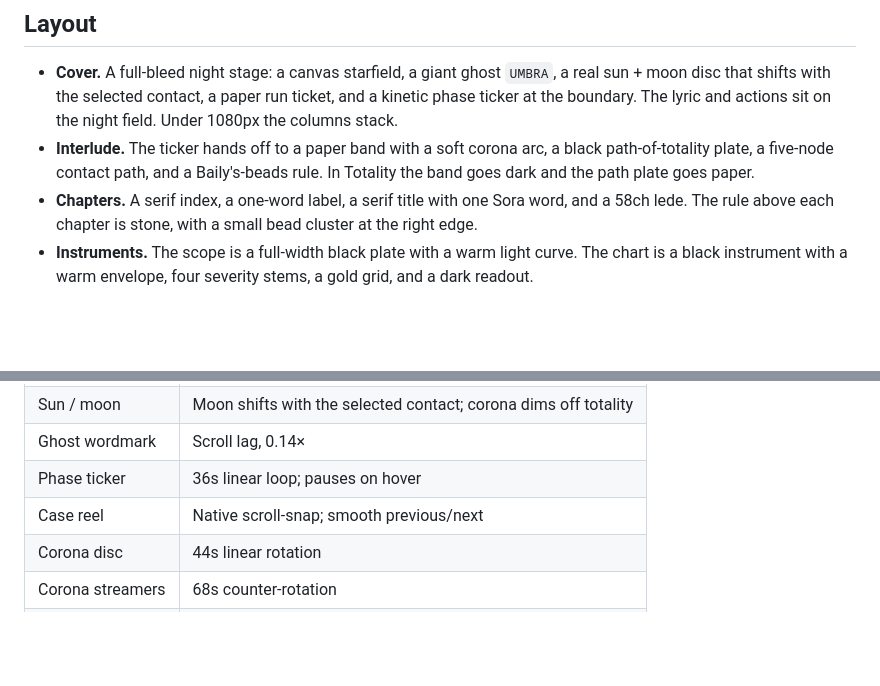
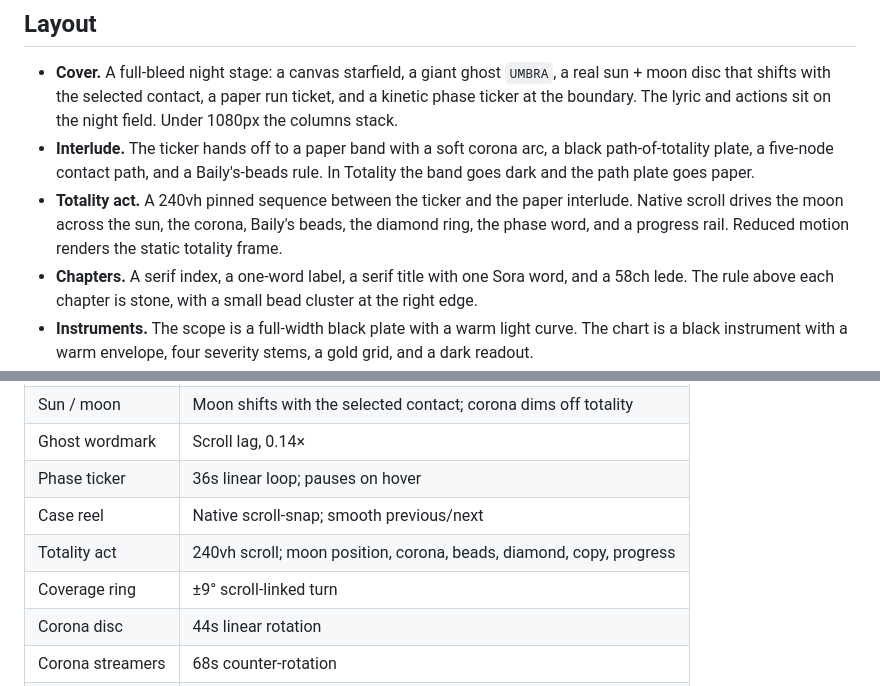
Before and after one commit to Meruyert5/penumbra, a Markdown page: docs/design.md, 2 parts joined by grey strips. Drawn GitHub-style; blank space fills up the shorter version.

Commit message:
Add a pinned scroll-scrubbed totality act, Baily's beads, phase-aware rail, and case wipe

```diff
--- a/docs/design.md
+++ b/docs/design.md
@@ -110,6 +110,10 @@ paper uses `--accent` (`#C9402C`), which clears AA at body size; the brighter
 - **Interlude.** The ticker hands off to a paper band with a soft corona arc, a
   black path-of-totality plate, a five-node contact path, and a Baily's-beads
   rule. In Totality the band goes dark and the path plate goes paper.
+- **Totality act.** A 240vh pinned sequence between the ticker and the paper
+  interlude. Native scroll drives the moon across the sun, the corona, Baily's
+  beads, the diamond ring, the phase word, and a progress rail. Reduced motion
+  renders the static totality frame.
 - **Chapters.** A serif index, a one-word label, a serif title with one Sora
   word, and a 58ch lede. The rule above each chapter is stone, with a small bead
   cluster at the right edge.
@@ -158,6 +162,8 @@ paper uses `--accent` (`#C9402C`), which clears AA at body size; the brighter
 | Ghost wordmark | Scroll lag, 0.14× |
 | Phase ticker | 36s linear loop; pauses on hover |
 | Case reel | Native scroll-snap; smooth previous/next |
+| Totality act | 240vh scroll; moon position, corona, beads, diamond, copy, progress |
+| Coverage ring | ±9° scroll-linked turn |
 | Corona disc | 44s linear rotation |
 | Corona streamers | 68s counter-rotation |
 | Diamond ring | 4.2s pulse |
```
Also changed, not shown: README.md (+1 -0 lines), docs/design-research.md (+1 -0 lines), docs/assets/dashboard-totality.png, docs/assets/dashboard.png, 4 other files.
